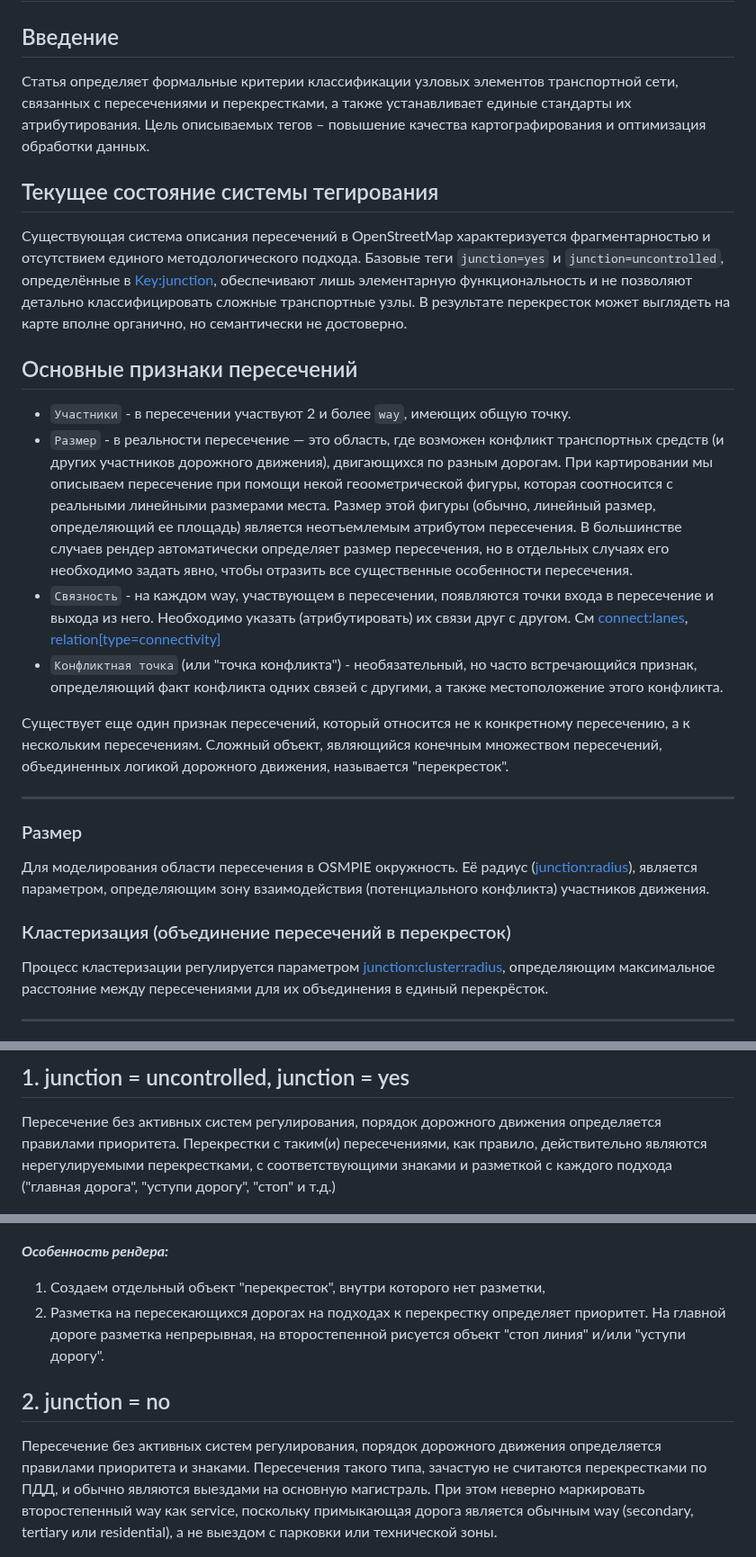
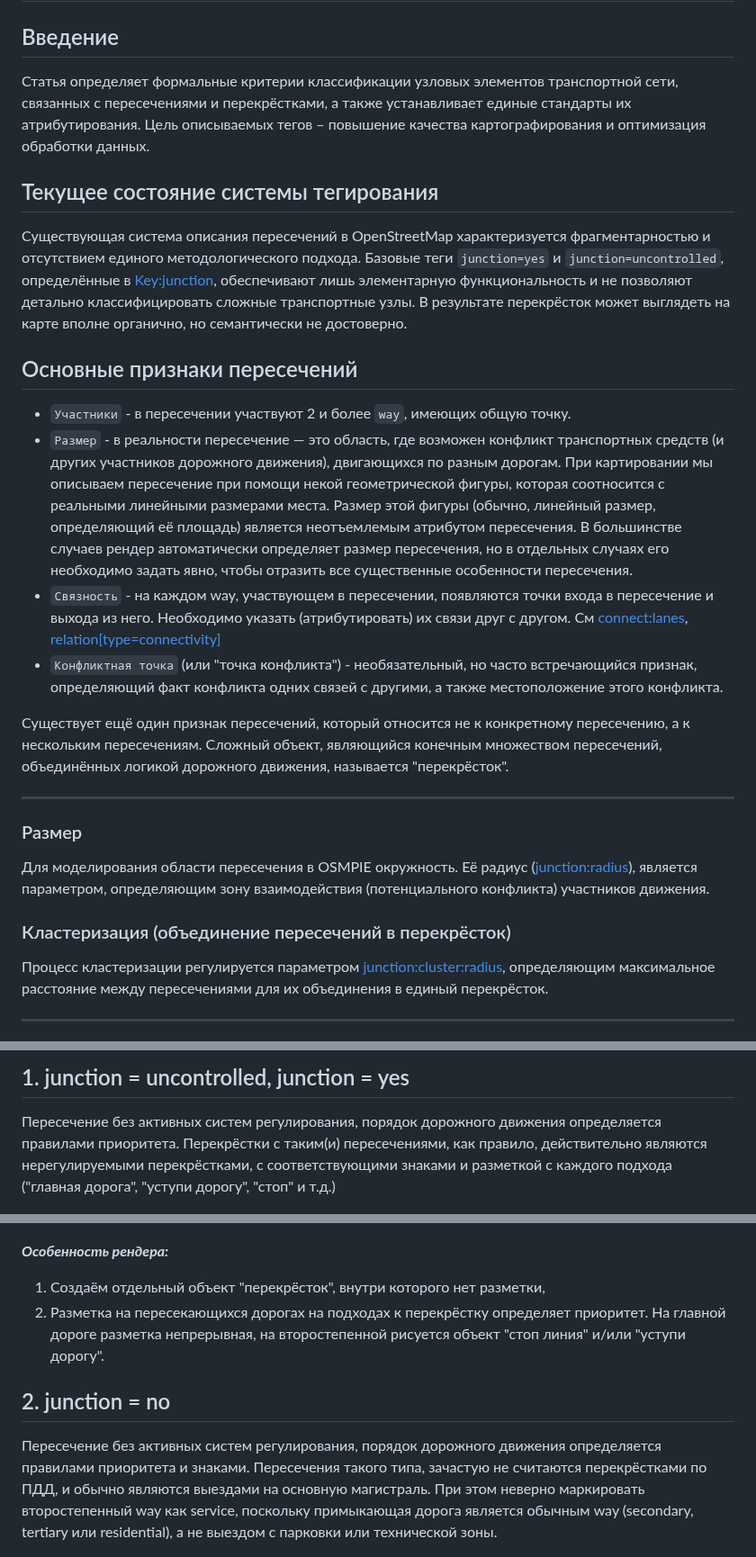
Before and after one commit to kuzinmv/osmpie-doc, a Markdown page: ru/node.tags.junction.md, 3 parts joined by grey strips. Shown at 90% size. GitHub-like rendering.

```diff
--- a/ru/node.tags.junction.md
+++ b/ru/node.tags.junction.md
@@ -2,7 +2,7 @@
 
 ## Введение
 
-Статья определяет формальные критерии классификации узловых элементов транспортной сети, связанных с пересечениями и перекрестками, а также устанавливает единые стандарты их атрибутирования. Цель описываемых тегов – повышение качества картографирования и оптимизация обработки данных.
+Статья определяет формальные критерии классификации узловых элементов транспортной сети, связанных с пересечениями и перекрёстками, а также устанавливает единые стандарты их атрибутирования. Цель описываемых тегов – повышение качества картографирования и оптимизация обработки данных.
 
 ## Текущее состояние системы тегирования
 
@@ -10,24 +10,24 @@
 и отсутствием единого методологического подхода. Базовые теги `junction=yes` и `junction=uncontrolled`,
 определённые в [Key:junction](https://wiki.openstreetmap.org/wiki/Key:junction),
 обеспечивают лишь элементарную функциональность и не позволяют детально классифицировать сложные
-транспортные узлы. В результате перекресток может выглядеть на карте вполне органично,
+транспортные узлы. В результате перекрёсток может выглядеть на карте вполне органично,
 но семантически не достоверно.
 
 ## Основные признаки пересечений
 
 - `Участники` - в пересечении участвуют 2 и более `way`, имеющих общую точку.
-- `Размер` - в реальности пересечение — это область, где возможен конфликт транспортных средств (и других участников дорожного движения), двигающихся по разным дорогам. При картировании мы описываем пересечение при помощи некой геоометрической фигуры, которая соотносится с реальными линейными размерами места. Размер этой фигуры (обычно, линейный размер, определяющий ее площадь) является неотъемлемым атрибутом пересечения. В большинстве случаев рендер автоматически определяет размер пересечения, но в отдельных случаях его необходимо задать явно, чтобы отразить все существенные особенности пересечения.
+- `Размер` - в реальности пересечение — это область, где возможен конфликт транспортных средств (и других участников дорожного движения), двигающихся по разным дорогам. При картировании мы описываем пересечение при помощи некой геометрической фигуры, которая соотносится с реальными линейными размерами места. Размер этой фигуры (обычно, линейный размер, определяющий её площадь) является неотъемлемым атрибутом пересечения. В большинстве случаев рендер автоматически определяет размер пересечения, но в отдельных случаях его необходимо задать явно, чтобы отразить все существенные особенности пересечения.
 - `Связность` - на каждом way, участвующем в пересечении, появляются точки входа в пересечение и выхода из него. Необходимо указать (атрибутировать) их связи друг с другом. См [connect:lanes](./way.tags.connect:lanes.md), [relation[type=connectivity]](https://wiki.openstreetmap.org/wiki/Relation:connectivity)
 - `Конфликтная точка` (или "точка конфликта") - необязательный, но часто встречающийся признак, определяющий факт конфликта одних связей с другими, а также местоположение этого конфликта.
 
-Существует еще один признак пересечений, который относится не к конкретному пересечению, а к нескольким пересечениям. Сложный объект, являющийся конечным множеством пересечений, объединенных логикой дорожного движения, называется "перекресток".
+Существует ещё один признак пересечений, который относится не к конкретному пересечению, а к нескольким пересечениям. Сложный объект, являющийся конечным множеством пересечений, объединённых логикой дорожного движения, называется "перекрёсток".
 
 ---
 ### Размер
 Для моделирования области пересечения в OSMPIE окружность. Её радиус ([junction:radius](./node.tags.junction:radius.md)), является параметром,
 определяющим зону взаимодействия (потенциального конфликта) участников движения.
 
-### Кластеризация (объединение пересечений в перекресток)
+### Кластеризация (объединение пересечений в перекрёсток)
 Процесс кластеризации регулируется параметром [junction:cluster:radius](./node.tags.junction:cluster:radius.md),
 определяющим максимальное расстояние между пересечениями для их объединения в единый перекрёсток.
 
@@ -47,18 +47,18 @@ node
 
 ## 1. junction = uncontrolled, junction = yes
 Пересечение без активных систем регулирования, порядок дорожного движения определяется правилами приоритета.
-Перекрестки с таким(и) пересечениями, как правило, действительно являются нерегулируемыми перекрестками,
+Перекрёстки с таким(и) пересечениями, как правило, действительно являются нерегулируемыми перекрёстками,
 с соответствующими знаками и разметкой с каждого подхода ("главная дорога", "уступи дорогу", "стоп" и т.д.)
 
 ![image info](./img/junction-img2.png)
 
 ***Особенность рендера:***
-1. Создаем отдельный объект "перекресток", внутри которого нет разметки,
-2. Разметка на пересекающихся дорогах на подходах к перекрестку определяет приоритет. На главной дороге разметка непрерывная,
+1. Создаём отдельный объект "перекрёсток", внутри которого нет разметки,
+2. Разметка на пересекающихся дорогах на подходах к перекрёстку определяет приоритет. На главной дороге разметка непрерывная,
 на второстепенной рисуется объект "стоп линия" и/или "уступи дорогу".
 
 ## 2. junction = no
-Пересечение без активных систем регулирования, порядок дорожного движения определяется правилами приоритета и знаками. Пересечения такого типа, зачастую не считаются перекрестками по ПДД, и обычно являются выездами на основную магистраль. При этом неверно маркировать второстепенный way как service, поскольку примыкающая дорога является обычным way (secondary, tertiary или residential), а не выездом с парковки или технической зоны.
+Пересечение без активных систем регулирования, порядок дорожного движения определяется правилами приоритета и знаками. Пересечения такого типа, зачастую не считаются перекрёстками по ПДД, и обычно являются выездами на основную магистраль. При этом неверно маркировать второстепенный way как service, поскольку примыкающая дорога является обычным way (secondary, tertiary или residential), а не выездом с парковки или технической зоны.
 
 ![image info](./img/junction-img1.png)
 
```
Also changed, not shown: other parts of ru/node.tags.junction.md (+5 -5 lines).
